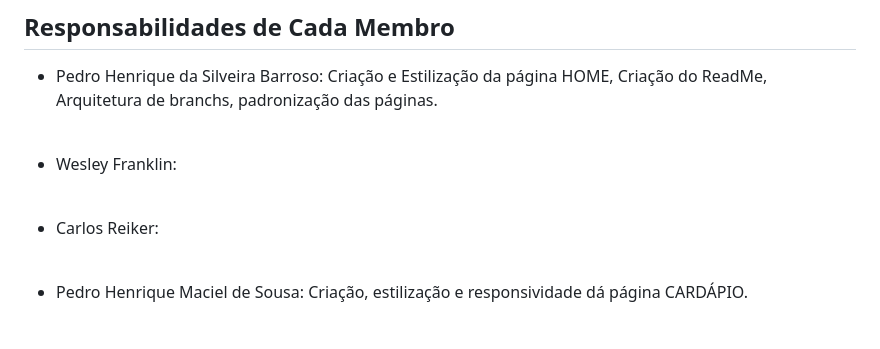
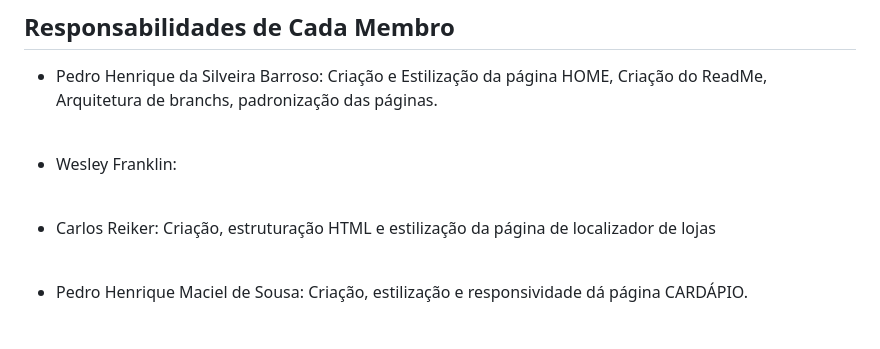
Before and after one commit to EldFranklin/StylePizzaria, a Markdown page: README.md, the part around the change. Rendered like a GitHub page.

```diff
--- a/README.md
+++ b/README.md
@@ -60,7 +60,7 @@ Bem-vindo ao repositório do site da Pizzaria Delícia! Este projeto é um site
 - Wesley Franklin:
 <br>
 
-- Carlos Reiker:
+- Carlos Reiker: Criação, estruturação HTML e estilização da página de localizador de lojas
 <br>
 
 - Pedro Henrique Maciel de Sousa: Criação, estilização e responsividade dá página CARDÁPIO.
```
